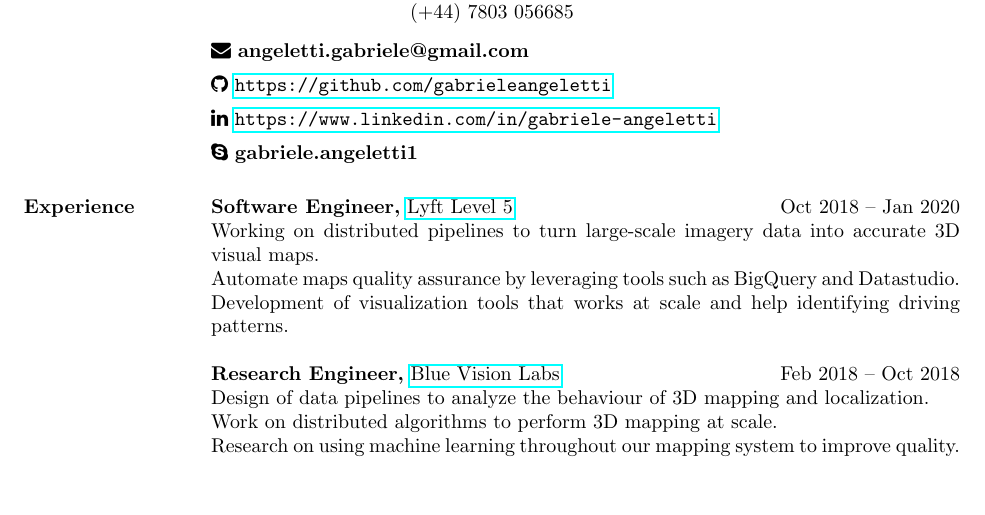
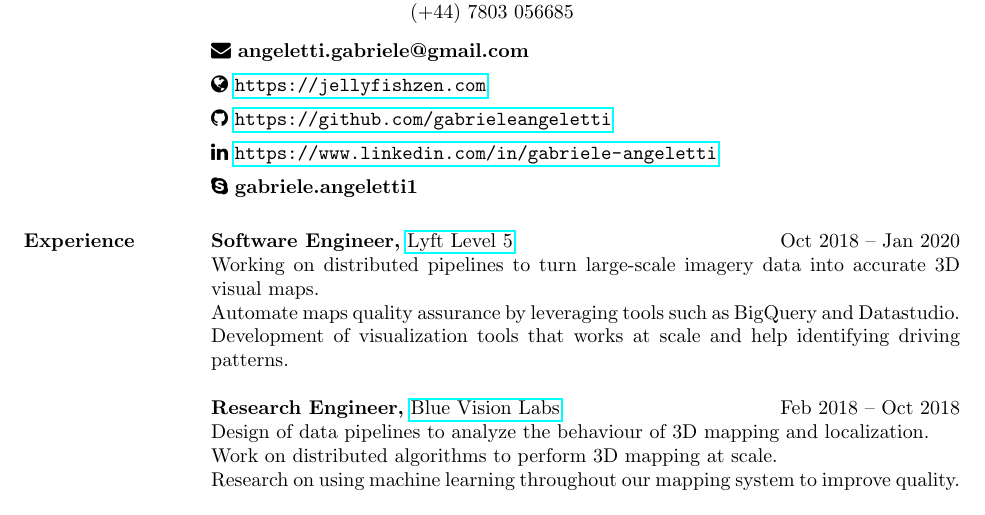
Before and after one commit to gabrieleangeletti/resume, a LaTeX CV (resume.tex): part of page 1 of 2, cut so that both start at the same text, the shorter picture padded with empty space. Compiled offline with pdfLaTeX.

Commit message:
add blog

```diff
--- a/resume.tex
+++ b/resume.tex
@@ -15,6 +15,7 @@
     \begin{resume}
         \section{}
         \faEnvelope~\textbf{angeletti.gabriele@gmail.com} \\[5pt]
+        \faGlobe~\textbf{\url{https://jellyfishzen.com}} \\[5pt]
         \faGithub~\textbf{\url{https://github.com/gabrieleangeletti}} \\[5pt]
         \faLinkedin~\textbf{\url{https://www.linkedin.com/in/gabriele-angeletti}} \\[5pt]
         \faSkype~\textbf{gabriele.angeletti1}
```
Also changed, not shown: resume.pdf.
